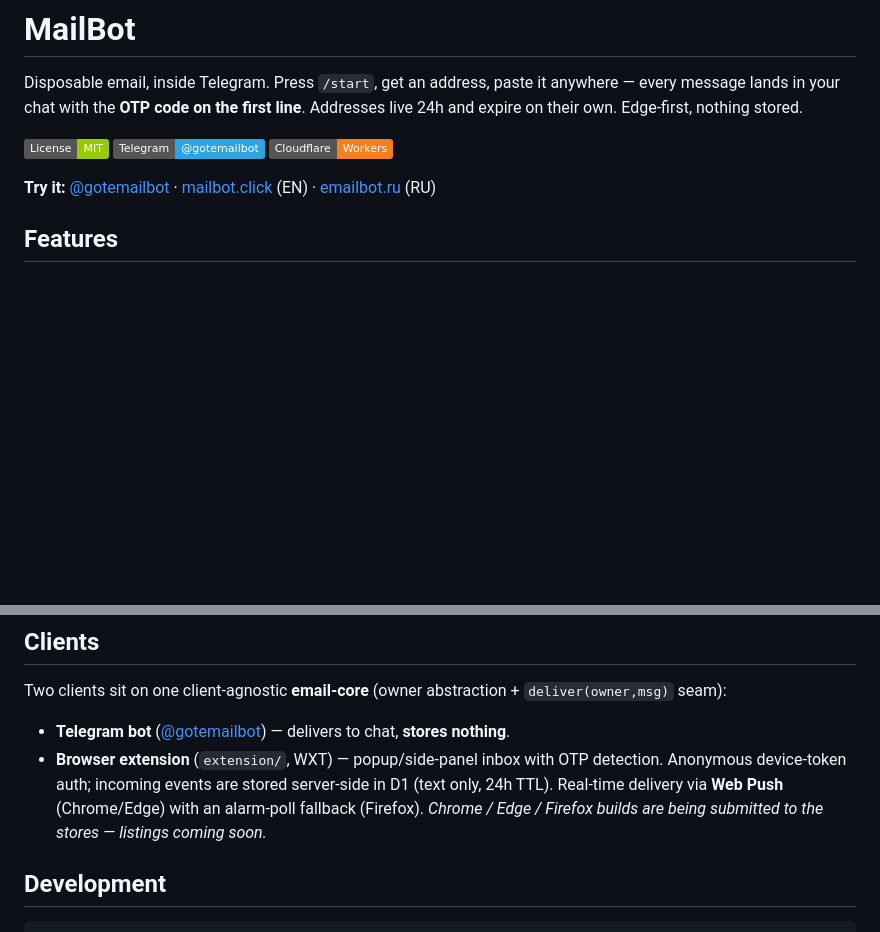
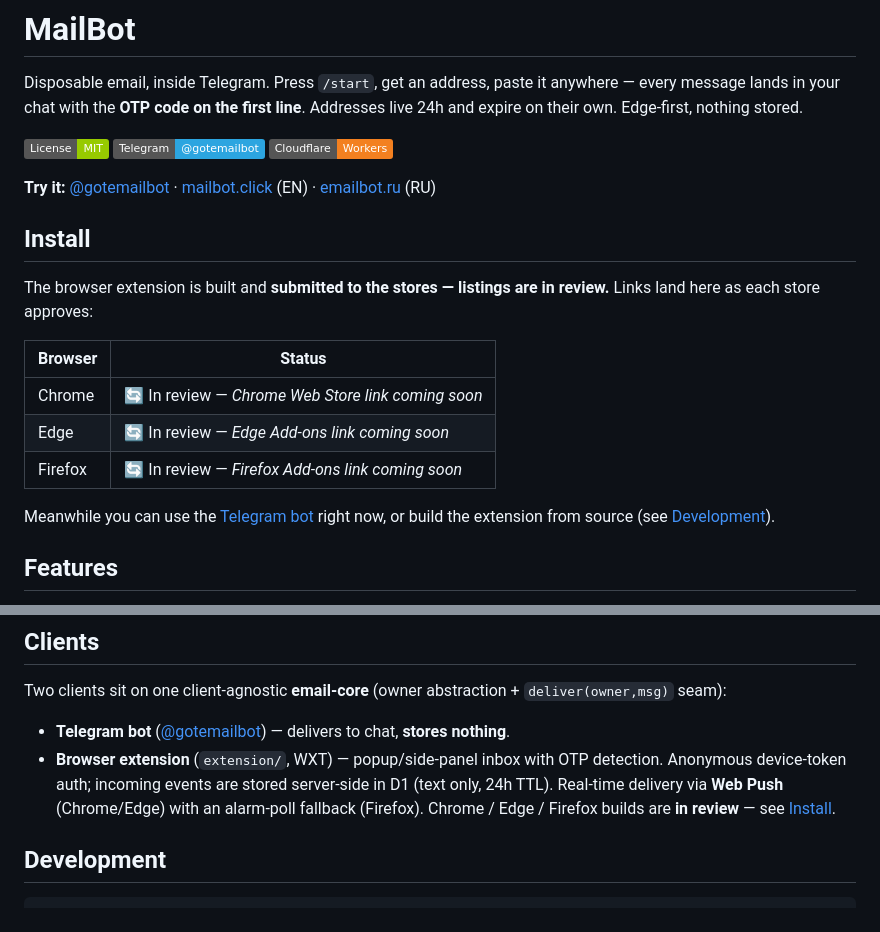
Before and after one commit to investblog/mailbot, a Markdown page: README.md, 2 parts joined by grey strips. Rendered like a GitHub page; badges without logos; blank space fills up the shorter version.

Commit message:
docs(readme): расширение «в ревью» + таблица Install под ссылки сторов
Описание репо и homepage обновлены под стандарт house-репо
(redirect-inspector/debloat): браузеры перечислены, статус «in review».
README получил секцию Install — таблица со статусом, ссылки вставим
по мере аппрува сторов.

Co-Authored-By: Claude Opus 4.8 (1M context) <noreply@anthropic.com>

```diff
--- a/README.md
+++ b/README.md
@@ -7,6 +7,18 @@ Disposable email, inside Telegram. Press `/start`, get an address, paste it anyw
 [![Cloudflare Workers](https://img.shields.io/badge/Cloudflare-Workers-F38020?logo=cloudflare&logoColor=white)](https://workers.cloudflare.com/)
 
 **Try it:** [@gotemailbot](https://t.me/gotemailbot) · [mailbot.click](https://mailbot.click) (EN) · [emailbot.ru](https://emailbot.ru) (RU)
+
+## Install
+
+The browser extension is built and **submitted to the stores — listings are in review.** Links land here as each store approves:
+
+| Browser | Status |
+|---------|--------|
+| Chrome  | 🔄 In review — _Chrome Web Store link coming soon_ |
+| Edge    | 🔄 In review — _Edge Add-ons link coming soon_ |
+| Firefox | 🔄 In review — _Firefox Add-ons link coming soon_ |
+
+Meanwhile you can use the [Telegram bot](https://t.me/gotemailbot) right now, or build the extension from source (see [Development](#development)).
 
 ## Features
 
@@ -58,7 +70,7 @@ SPEC.md         technical specification
 Two clients sit on one client-agnostic **email-core** (owner abstraction + `deliver(owner,msg)` seam):
 
 - **Telegram bot** ([@gotemailbot](https://t.me/gotemailbot)) — delivers to chat, **stores nothing**.
-- **Browser extension** (`extension/`, WXT) — popup/side-panel inbox with OTP detection. Anonymous device-token auth; incoming events are stored server-side in D1 (text only, 24h TTL). Real-time delivery via **Web Push** (Chrome/Edge) with an alarm-poll fallback (Firefox). _Chrome / Edge / Firefox builds are being submitted to the stores — listings coming soon._
+- **Browser extension** (`extension/`, WXT) — popup/side-panel inbox with OTP detection. Anonymous device-token auth; incoming events are stored server-side in D1 (text only, 24h TTL). Real-time delivery via **Web Push** (Chrome/Edge) with an alarm-poll fallback (Firefox). Chrome / Edge / Firefox builds are **in review** — see [Install](#install).
 
 ## Development
 
```
